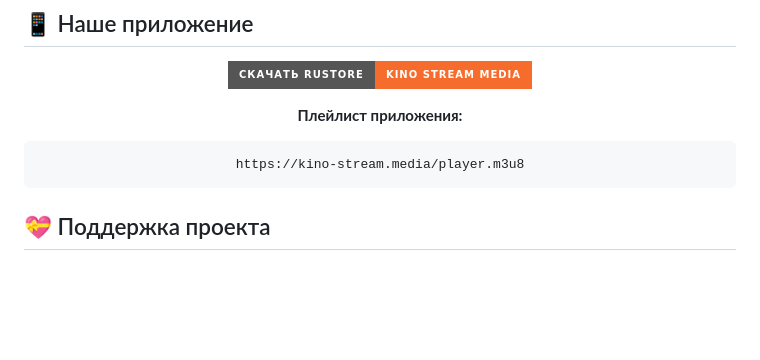
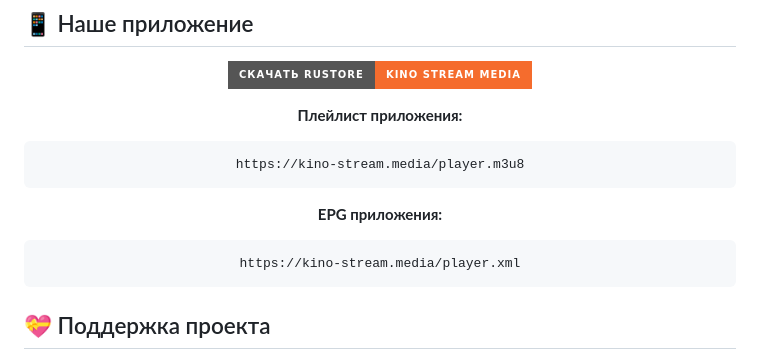
Before and after one commit to kino-stream-media/IPTV, a Markdown page: README.md, the part around the change. GitHub-like rendering; badges without logos; blank space fills up the shorter version.

````diff
--- a/README.md
+++ b/README.md
@@ -72,6 +72,10 @@ https://kino-stream.online/iptvru.m3u
 ```
 https://kino-stream.media/player.m3u8
 ```
+**EPG приложения:**
+```
+https://kino-stream.media/player.xml
+```
 
 </div>
 
````
